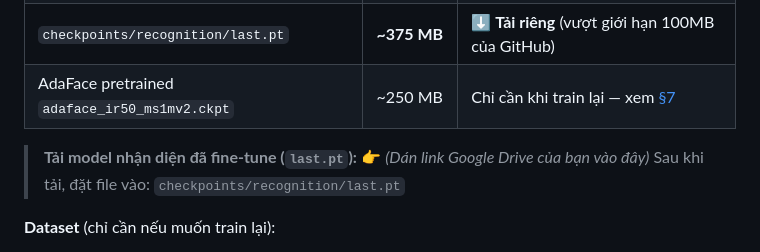
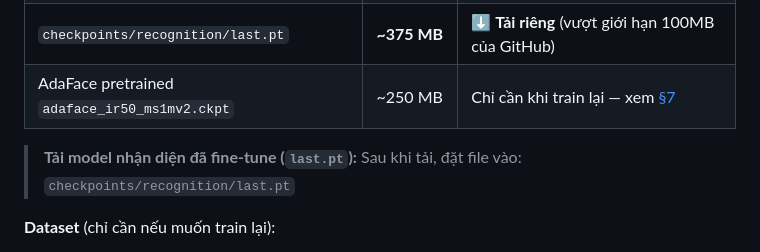
Before and after one commit to DaoNgocLong-FS/attendance-camera, a Markdown page: README.md, the part around the change. Rendered like a GitHub page.

Commit message:
initial commit

```diff
--- a/README.md
+++ b/README.md
@@ -177,7 +177,6 @@ python -c "import torch, mediapipe as mp; print('CUDA:', torch.cuda.is_available
 | AdaFace pretrained `adaface_ir50_ms1mv2.ckpt` | ~250 MB | Chỉ cần khi train lại — xem [§7](#7-huấn-luyện-model) |
 
 > **Tải model nhận diện đã fine-tune (`last.pt`):**
-> 👉 *(Dán link Google Drive của bạn vào đây)*
 > Sau khi tải, đặt file vào: `checkpoints/recognition/last.pt`
 
 **Dataset** (chỉ cần nếu muốn train lại):
```
